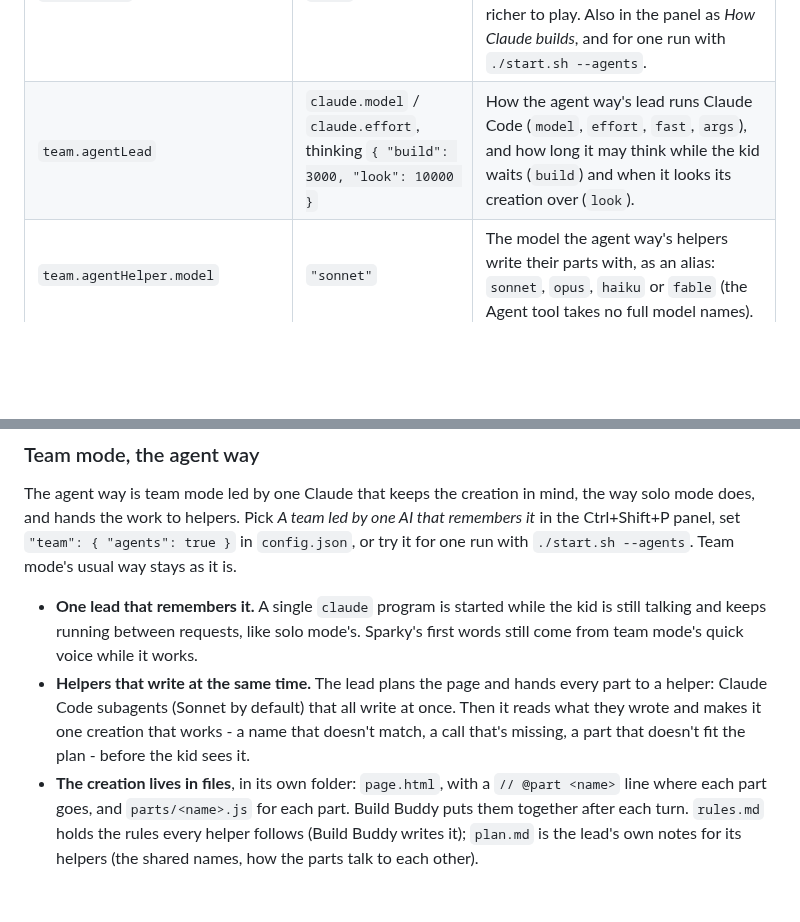
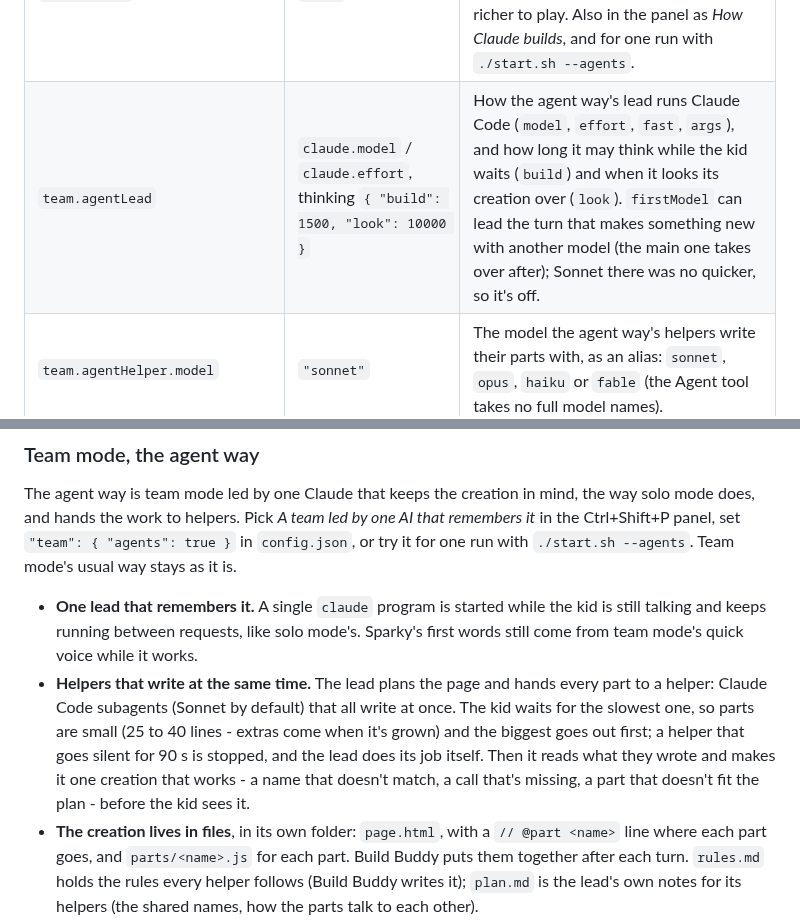
Before and after one commit to F286/build-buddy, a Markdown page: README.md, 2 parts joined by grey strips. Drawn GitHub-style; blank space fills up the shorter version.

Commit message:
README: the agent way's small parts, stuck-helper guard and notes in page.html
Co-Authored-By: Claude Opus 5.5 <noreply@anthropic.com>
Claude-Session: https://claude.ai/code/session_01XrtBy5o4v8UbLXrxWFvXRW

```diff
--- a/README.md
+++ b/README.md
@@ -249,7 +249,7 @@ voice and names can also be changed from the Ctrl+Shift+P panel.
 | `team.polish` | `2` | After the check, how many times the polisher gives it finishing touches (`false` for none). Each pass costs no waiting: the creation is already on screen, and the touches slide in like the check's fixes. |
 | `team.warm` | `true` | Start the team's programs while the kid is still talking, so none of them has to start up once the request arrives. |
 | `team.agents` | `false` | [The agent way](#team-mode-the-agent-way): team mode led by one Claude that keeps the creation in mind, hands its parts to helpers (subagents) and makes them fit. Slower to build, richer to play. Also in the panel as *How Claude builds*, and for one run with `./start.sh --agents`. |
-| `team.agentLead` | `claude.model` / `claude.effort`, thinking `{ "build": 3000, "look": 10000 }` | How the agent way's lead runs Claude Code (`model`, `effort`, `fast`, `args`), and how long it may think while the kid waits (`build`) and when it looks its creation over (`look`). |
+| `team.agentLead` | `claude.model` / `claude.effort`, thinking `{ "build": 1500, "look": 10000 }` | How the agent way's lead runs Claude Code (`model`, `effort`, `fast`, `args`), and how long it may think while the kid waits (`build`) and when it looks its creation over (`look`). `firstModel` can lead the turn that makes something new with another model (the main one takes over after); Sonnet there was no quicker, so it's off. |
 | `team.agentHelper.model` | `"sonnet"` | The model the agent way's helpers write their parts with, as an alias: `sonnet`, `opus`, `haiku` or `fable` (the Agent tool takes no full model names). |
 | `solo.enabled` | `false` | [Solo mode](#solo-mode): one Claude builds each creation and remembers it, with no team. It comes before team mode when both are on. Also in the panel as *How Claude builds*, and for one run with `./start.sh --solo`. Needs `claude` first in `backends`. |
 | `solo.polish` | `3` | How many passes it makes over a creation while the kid plays, 1 to 4 (`false` for none): after something new, it grows it, then makes it beautiful, then looks again (with 4, looks again twice); after a change, every pass looks again. |
@@ -396,9 +396,11 @@ panel, set `"team": { "agents": true }` in `config.json`, or try it for one run
   talking and keeps running between requests, like solo mode's. Sparky's first words still come
   from team mode's quick voice while it works.
 - **Helpers that write at the same time.** The lead plans the page and hands every part to a helper:
-  Claude Code subagents (Sonnet by default) that all write at once. Then it reads what they wrote
-  and makes it one creation that works - a name that doesn't match, a call that's missing, a part
-  that doesn't fit the plan - before the kid sees it.
+  Claude Code subagents (Sonnet by default) that all write at once. The kid waits for the slowest
+  one, so parts are small (25 to 40 lines - extras come when it's grown) and the biggest goes out
+  first; a helper that goes silent for 90 s is stopped, and the lead does its job itself. Then it
+  reads what they wrote and makes it one creation that works - a name that doesn't match, a call
+  that's missing, a part that doesn't fit the plan - before the kid sees it.
 - **The creation lives in files**, in its own folder: `page.html`, with a `// @part <name>` line
   where each part goes, and `parts/<name>.js` for each part. Build Buddy puts them together after
   each turn. `rules.md` holds the rules every helper follows (Build Buddy writes it); `plan.md` is
```
